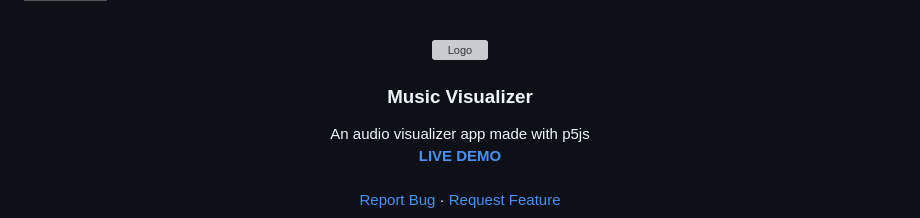
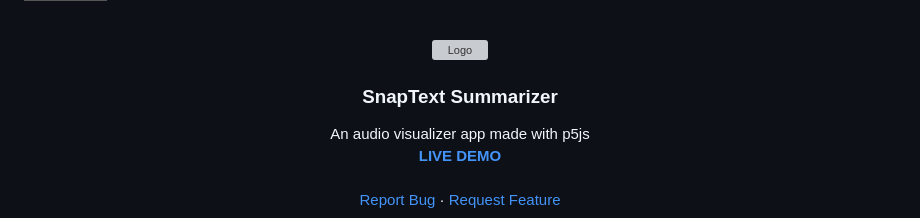
Before and after one commit to skald1311/SnapText-Summarizer, a Markdown page: README.md, the part around the change. Drawn GitHub-style; badges without logos; grey boxes are pictures that could not be loaded.

```diff
--- a/README.md
+++ b/README.md
@@ -20,7 +20,7 @@
 
 
 
-<h3 align="center">Music Visualizer</h3>
+<h3 align="center">SnapText Summarizer</h3>
 
   <p align="center">
     An audio visualizer app made with p5js
```
